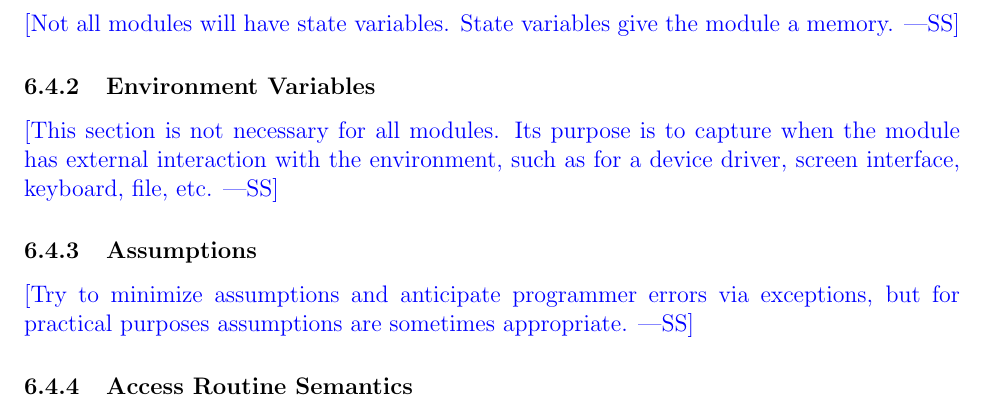
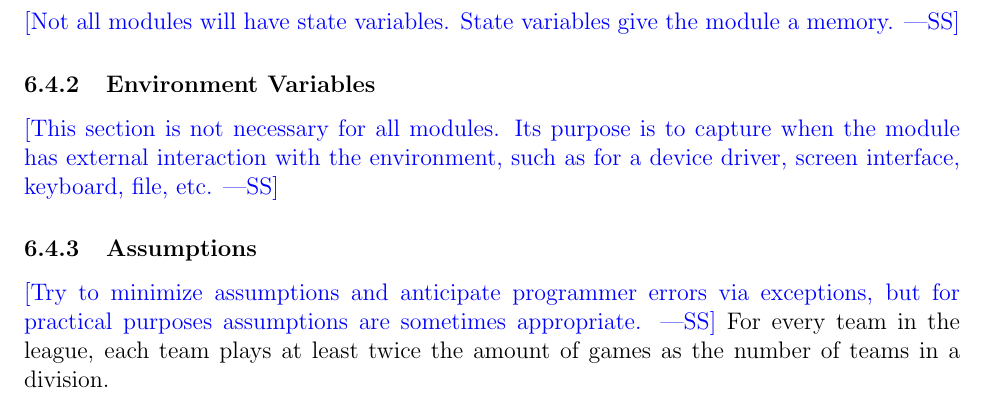
Before and after one commit to Nicholas-Fabugais-Inaba/Sandlot, a LaTeX document (docs/Design/SoftDetailedDes/MIS.tex): part of page 11 of 39, cut so that both start at the same text. Compiled offline with pdfLaTeX.

Commit message:
added assumption to 17

```diff
--- a/docs/Design/SoftDetailedDes/MIS.tex
+++ b/docs/Design/SoftDetailedDes/MIS.tex
@@ -222,6 +222,13 @@ web\_app\_framework \ref{mWA}
 
 \wss{Try to minimize assumptions and anticipate programmer errors via
   exceptions, but for practical purposes assumptions are sometimes appropriate.}
+For every team in the league, each team plays at least twice the amount of games
+as the number of teams in a division.
+
+% Every division has the same amount of teams? Not necessarily if number of
+% teams is odd.
+
+% Every team plays the same amount of games? Not necessarily because of above.
 
 \subsubsection{Access Routine Semantics}
 
```
